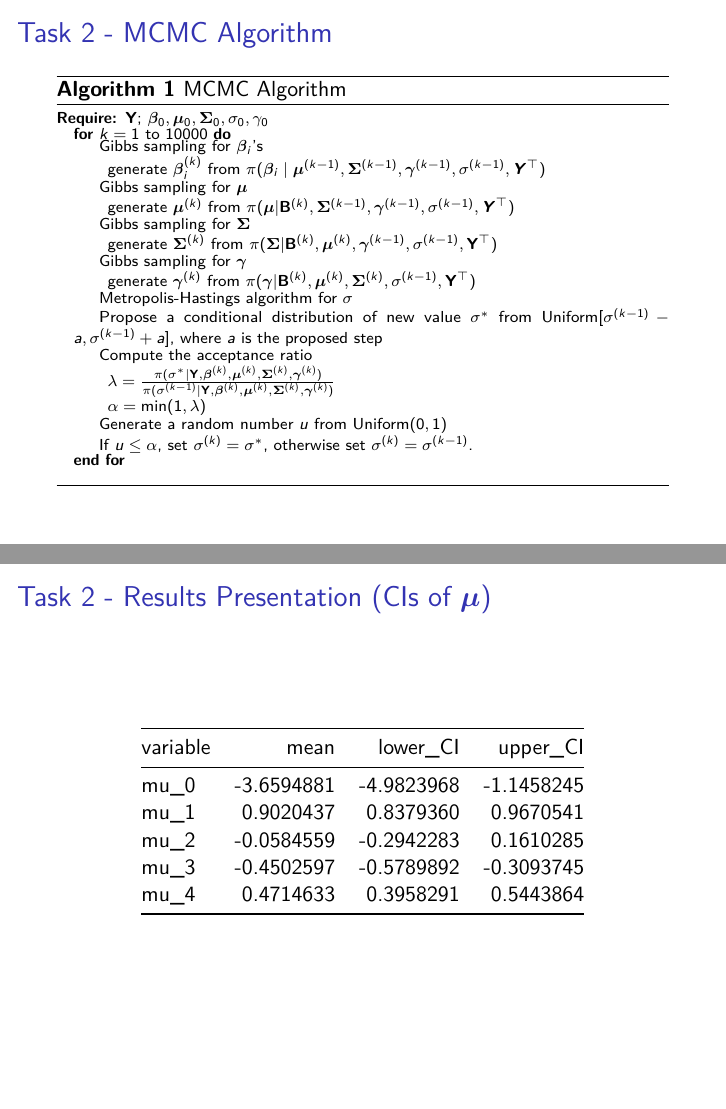
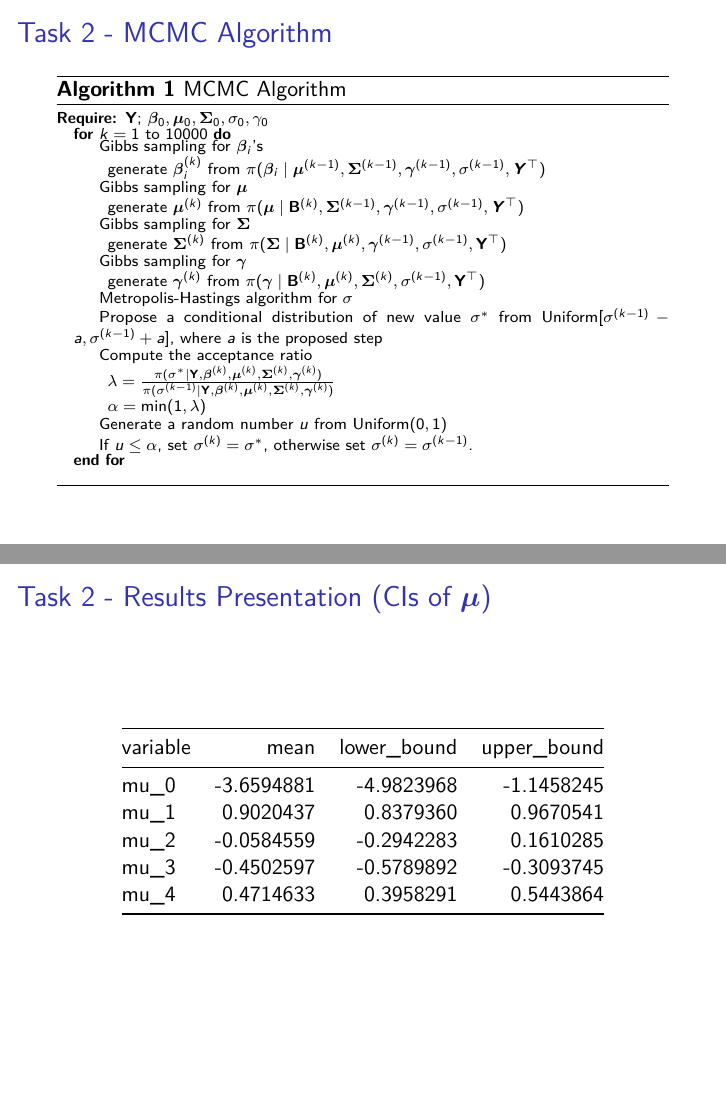
Before and after one commit to hongjiel/adv_stats_computing_project3, an R Markdown document (presentation.Rmd): pages 18 and 25 of 41, joined at a grey line. Rendered offline with R 4.5, knitr and Pandoc, then LaTeX, with nearby package versions.

Commit message:
corrected typos

```diff
--- a/presentation.Rmd
+++ b/presentation.Rmd
@@ -230,9 +230,9 @@ $$\begin{aligned}&\ \pi(\sigma\mid \mathbf{B}^\top,\boldsymbol{\mu}^\top,\boldsy
    \Require $\mathbf{Y}$; $\boldsymbol{\beta}_0, \boldsymbol{\mu}_0, \boldsymbol{\Sigma}_0, \sigma_0, \gamma_0$
    \For{$k=1$ to $10000$}
      \State Gibbs sampling for $\boldsymbol{\beta}_i$'s\par generate ${\boldsymbol{\beta}_i^{(k)}}$ from $\pi(\boldsymbol\beta_i\mid \boldsymbol{\mu}^{(k-1)},\boldsymbol{\Sigma}^{(k-1)},\boldsymbol\gamma^{(k-1)},\sigma^{(k-1)},\boldsymbol{Y}^\top)$
-     \State Gibbs sampling for $\boldsymbol{\mu}$\par generate $\boldsymbol{\mu}^{(k)}$ from $\pi(\boldsymbol{\mu}|\mathbf B^{(k)}, \boldsymbol{\Sigma}^{(k-1)},\boldsymbol{\gamma}^{(k-1)}, \sigma^{(k-1)}, \boldsymbol{Y}^\top)$
-     \State Gibbs sampling for $\boldsymbol\Sigma$\par generate $\boldsymbol{\Sigma}^{(k)}$ from $\pi(\boldsymbol{\Sigma}| \mathbf B^{(k)}, \boldsymbol{\mu}^{(k)}, \boldsymbol\gamma^{(k-1)}, \sigma^{(k-1)}, \mathbf{Y}^\top)$
-     \State Gibbs sampling for $\boldsymbol{\gamma}$\par generate $\boldsymbol{\gamma}^{(k)}$ from $\pi(\boldsymbol{\gamma}| \mathbf B^{(k)}, \boldsymbol{\mu}^{(k)}, \boldsymbol\Sigma^{(k)},\sigma^{(k-1)}, \mathbf{Y}^\top)$
+     \State Gibbs sampling for $\boldsymbol{\mu}$\par generate $\boldsymbol{\mu}^{(k)}$ from $\pi(\boldsymbol{\mu}\mid\mathbf B^{(k)}, \boldsymbol{\Sigma}^{(k-1)},\boldsymbol{\gamma}^{(k-1)}, \sigma^{(k-1)}, \boldsymbol{Y}^\top)$
+     \State Gibbs sampling for $\boldsymbol\Sigma$\par generate $\boldsymbol{\Sigma}^{(k)}$ from $\pi(\boldsymbol{\Sigma}\mid \mathbf B^{(k)}, \boldsymbol{\mu}^{(k)}, \boldsymbol\gamma^{(k-1)}, \sigma^{(k-1)}, \mathbf{Y}^\top)$
+     \State Gibbs sampling for $\boldsymbol{\gamma}$\par generate $\boldsymbol{\gamma}^{(k)}$ from $\pi(\boldsymbol{\gamma}\mid \mathbf B^{(k)}, \boldsymbol{\mu}^{(k)}, \boldsymbol\Sigma^{(k)},\sigma^{(k-1)}, \mathbf{Y}^\top)$
      \State Metropolis-Hastings algorithm for $\sigma$
       \State Propose a conditional distribution of new value $\sigma^*$ from $\text{Uniform}[\sigma^{(k-1)}-a,\sigma^{(k-1)}+a]$, where $a$ is the proposed step
       \State Compute the acceptance ratio\par
@@ -402,8 +402,8 @@ grid.arrange(grobs = histograms, ncol = 3)
 data <- data.frame(
   variable = c("mu_0", "mu_1", "mu_2", "mu_3", "mu_4"),
   mean = c(-3.6594881, 0.9020437, -0.0584559, -0.4502597, 0.4714633),
-  lower_CI = c(-4.9823968, 0.8379360, -0.2942283, -0.5789892, 0.3958291),
-  upper_CI = c(-1.1458245, 0.9670541, 0.1610285, -0.3093745, 0.5443864)
+  lower_bound = c(-4.9823968, 0.8379360, -0.2942283, -0.5789892, 0.3958291),
+  upper_bound = c(-1.1458245, 0.9670541, 0.1610285, -0.3093745, 0.5443864)
 )
 knitr::kable(data, format = "markdown")
 
```
Also changed, not shown: presentation.Rmd (2 more changed lines), 1 other file.
